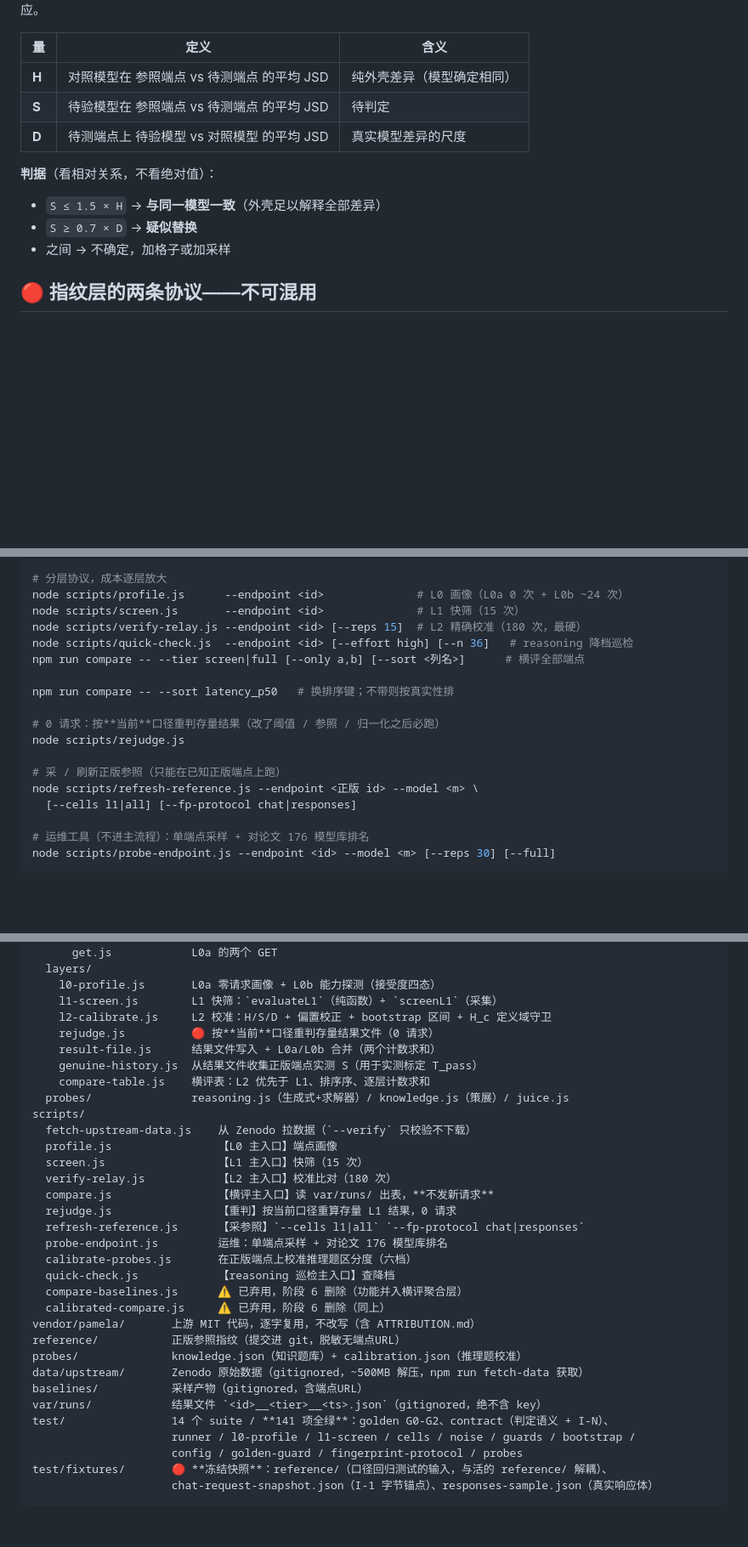
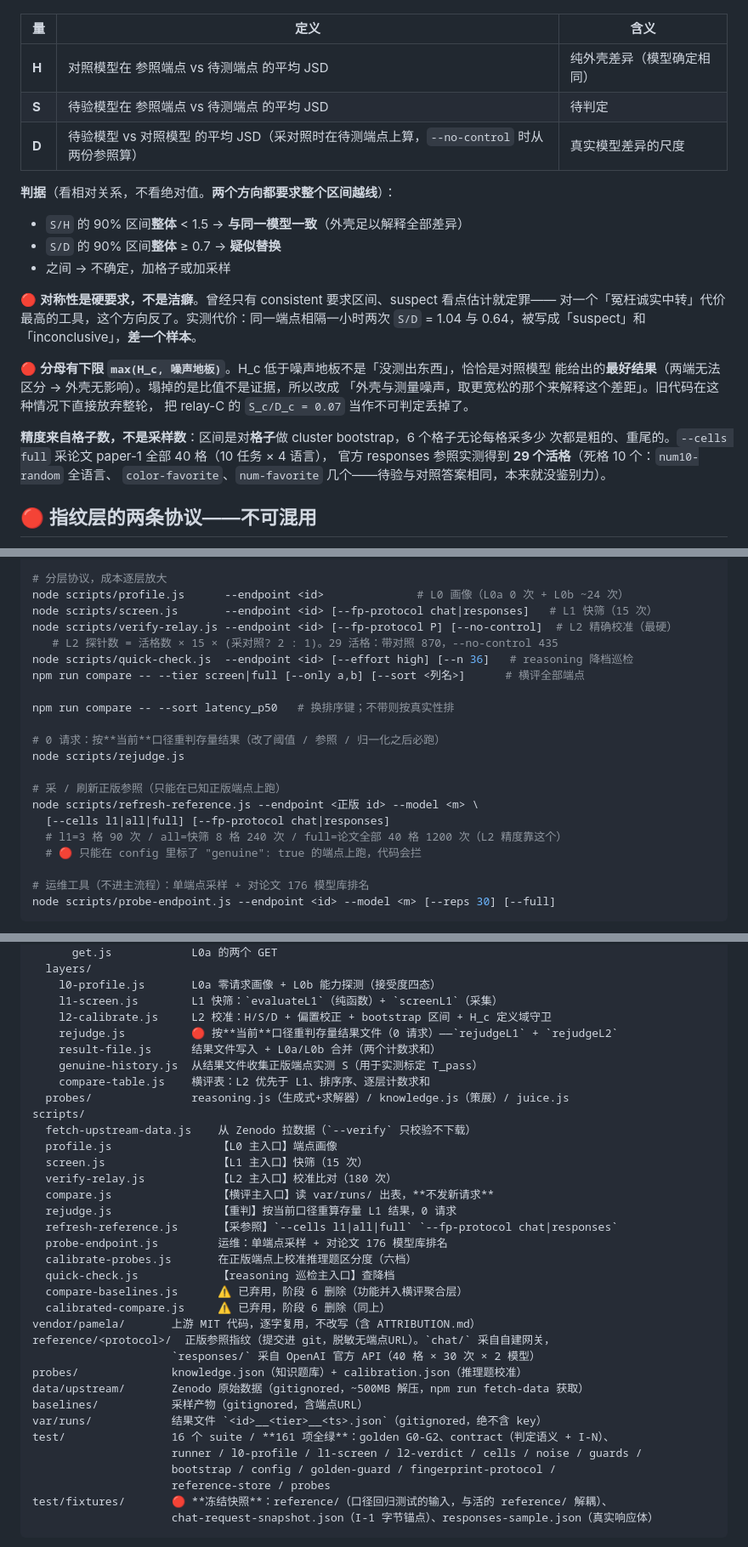
Before and after one commit to zhyouhh/llm-fingerprint, a Markdown page: CLAUDE.md, 3 parts joined by grey strips. Shown at 85% size. Drawn GitHub-style; blank space fills up the shorter version.

Commit message:
docs: symmetric verdict rule, per-protocol reference layout, --cells full / --no-control
Co-Authored-By: Claude Opus 5 (1M context) <noreply@anthropic.com>
Claude-Session: https://claude.ai/code/session_01YcPPCCyr1z1MrSkwQ77uxV

````diff
--- a/CLAUDE.md
+++ b/CLAUDE.md
@@ -45,13 +45,27 @@ Language Models from Single-Token Output Distributions*（arXiv:2607.10252）。
 |---|---|---|
 | **H** | 对照模型在 参照端点 vs 待测端点 的平均 JSD | 纯外壳差异（模型确定相同） |
 | **S** | 待验模型在 参照端点 vs 待测端点 的平均 JSD | 待判定 |
-| **D** | 待测端点上 待验模型 vs 对照模型 的平均 JSD | 真实模型差异的尺度 |
+| **D** | 待验模型 vs 对照模型 的平均 JSD（采对照时在待测端点上算，`--no-control` 时从两份参照算） | 真实模型差异的尺度 |
 
-**判据**（看相对关系，不看绝对值）：
+**判据**（看相对关系，不看绝对值。**两个方向都要求整个区间越线**）：
 
-- `S ≤ 1.5 × H` → **与同一模型一致**（外壳足以解释全部差异）
-- `S ≥ 0.7 × D` → **疑似替换**
+- `S/H` 的 90% 区间**整体** < 1.5 → **与同一模型一致**（外壳足以解释全部差异）
+- `S/D` 的 90% 区间**整体** ≥ 0.7 → **疑似替换**
 - 之间 → 不确定，加格子或加采样
+
+🔴 **对称性是硬要求，不是洁癖**。曾经只有 consistent 要求区间、suspect 看点估计就定罪——
+对一个「冤枉诚实中转」代价最高的工具，这个方向反了。实测代价：同一端点相隔一小时两次
+`S/D` = 1.04 与 0.64，被写成「suspect」和「inconclusive」，**差一个样本**。
+
+🔴 **分母有下限 `max(H_c, 噪声地板)`**。H_c 低于噪声地板不是「没测出东西」，恰恰是对照模型
+能给出的**最好结果**（两端无法区分 → 外壳无影响）。塌掉的是比值不是证据，所以改成
+「外壳与测量噪声，取更宽松的那个来解释这个差距」。旧代码在这种情况下直接放弃整轮，
+把 relay-C 的 `S_c/D_c = 0.07` 当作不可判定丢掉了。
+
+**精度来自格子数，不是采样数**：区间是对**格子**做 cluster bootstrap，6 个格子无论每格采多少
+次都是粗的、重尾的。`--cells full` 采论文 paper-1 全部 40 格（10 任务 × 4 语言），
+官方 responses 参照实测得到 **29 个活格**（死格 10 个：`num10-random` 全语言、
+`color-favorite`、`num-favorite` 几个——待验与对照答案相同，本来就没鉴别力）。
 
 ## 🔴 指纹层的两条协议——不可混用
 
@@ -181,8 +195,9 @@ npm run verify-data      # 只校验数据完整性，不下载；缺什么列
 
 # 分层协议，成本逐层放大
 node scripts/profile.js      --endpoint <id>              # L0 画像（L0a 0 次 + L0b ~24 次）
-node scripts/screen.js       --endpoint <id>              # L1 快筛（15 次）
-node scripts/verify-relay.js --endpoint <id> [--reps 15]  # L2 精确校准（180 次，最硬）
+node scripts/screen.js       --endpoint <id> [--fp-protocol chat|responses]   # L1 快筛（15 次）
+node scripts/verify-relay.js --endpoint <id> [--fp-protocol P] [--no-control]  # L2 精确校准（最硬）
+   # L2 探针数 = 活格数 × 15 × (采对照? 2 : 1)。29 活格：带对照 870，--no-control 435
 node scripts/quick-check.js  --endpoint <id> [--effort high] [--n 36]   # reasoning 降档巡检
 npm run compare -- --tier screen|full [--only a,b] [--sort <列名>]      # 横评全部端点
 
@@ -193,7 +208,9 @@ node scripts/rejudge.js
 
 # 采 / 刷新正版参照（只能在已知正版端点上跑）
 node scripts/refresh-reference.js --endpoint <正版 id> --model <m> \
-  [--cells l1|all] [--fp-protocol chat|responses]
+  [--cells l1|all|full] [--fp-protocol chat|responses]
+  # l1=3 格 90 次 / all=快筛 8 格 240 次 / full=论文全部 40 格 1200 次（L2 精度靠这个）
+  # 🔴 只能在 config 里标了 "genuine": true 的端点上跑，代码会拦
 
 # 运维工具（不进主流程）：单端点采样 + 对论文 176 模型库排名
 node scripts/probe-endpoint.js --endpoint <id> --model <m> [--reps 30] [--full]
@@ -254,7 +273,7 @@ src/
     l0-profile.js       L0a 零请求画像 + L0b 能力探测（接受度四态）
     l1-screen.js        L1 快筛：`evaluateL1`（纯函数）+ `screenL1`（采集）
     l2-calibrate.js     L2 校准：H/S/D + 偏置校正 + bootstrap 区间 + H_c 定义域守卫
-    rejudge.js          🔴 按**当前**口径重判存量结果文件（0 请求）
+    rejudge.js          🔴 按**当前**口径重判存量结果文件（0 请求）——`rejudgeL1` + `rejudgeL2`
     result-file.js      结果文件写入 + L0a/L0b 合并（两个计数求和）
     genuine-history.js  从结果文件收集正版端点实测 S（用于实测标定 T_pass）
     compare-table.js    横评表：L2 优先于 L1、排序序、逐层计数求和
@@ -266,21 +285,23 @@ scripts/
   verify-relay.js           【L2 主入口】校准比对（180 次）
   compare.js                【横评主入口】读 var/runs/ 出表，**不发新请求**
   rejudge.js                【重判】按当前口径重算存量 L1 结果，0 请求
-  refresh-reference.js      【采参照】`--cells l1|all` `--fp-protocol chat|responses`
+  refresh-reference.js      【采参照】`--cells l1|all|full` `--fp-protocol chat|responses`
   probe-endpoint.js         运维：单端点采样 + 对论文 176 模型库排名
   calibrate-probes.js       在正版端点上校准推理题区分度（六档）
   quick-check.js            【reasoning 巡检主入口】查降档
   compare-baselines.js      ⚠️ 已弃用，阶段 6 删除（功能并入横评聚合层）
   calibrated-compare.js     ⚠️ 已弃用，阶段 6 删除（同上）
 vendor/pamela/       上游 MIT 代码，逐字复用，不改写（含 ATTRIBUTION.md）
-reference/           正版参照指纹（提交进 git，脱敏无端点URL）
+reference/<protocol>/  正版参照指纹（提交进 git，脱敏无端点URL）。`chat/` 采自自建网关，
+                     `responses/` 采自 OpenAI 官方 API（40 格 × 30 次 × 2 模型）
 probes/              knowledge.json（知识题库）+ calibration.json（推理题校准）
 data/upstream/       Zenodo 原始数据（gitignored，~500MB 解压，npm run fetch-data 获取）
 baselines/           采样产物（gitignored，含端点URL）
 var/runs/            结果文件 `<id>__<tier>__<ts>.json`（gitignored，绝不含 key）
-test/                14 个 suite / **141 项全绿**：golden G0-G2、contract（判定语义 + I-N）、
-                     runner / l0-profile / l1-screen / cells / noise / guards / bootstrap /
-                     config / golden-guard / fingerprint-protocol / probes
+test/                16 个 suite / **161 项全绿**：golden G0-G2、contract（判定语义 + I-N）、
+                     runner / l0-profile / l1-screen / l2-verdict / cells / noise / guards /
+                     bootstrap / config / golden-guard / fingerprint-protocol /
+                     reference-store / probes
 test/fixtures/       🔴 **冻结快照**：reference/（口径回归测试的输入，与活的 reference/ 解耦）、
                      chat-request-snapshot.json（I-1 字节锚点）、responses-sample.json（真实响应体）
 ```
````
Also changed, not shown: other parts of CLAUDE.md (+4 -2 lines).
